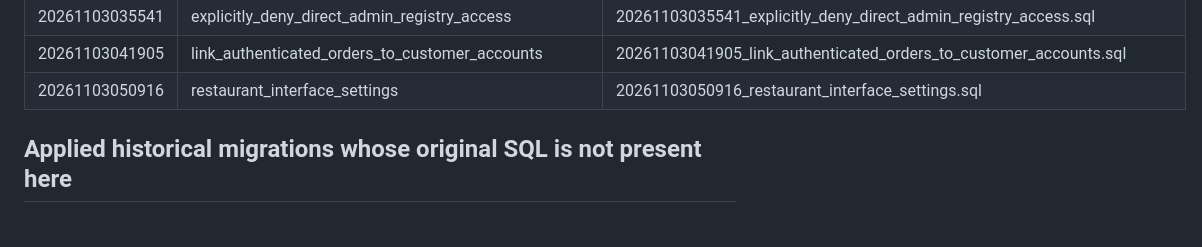
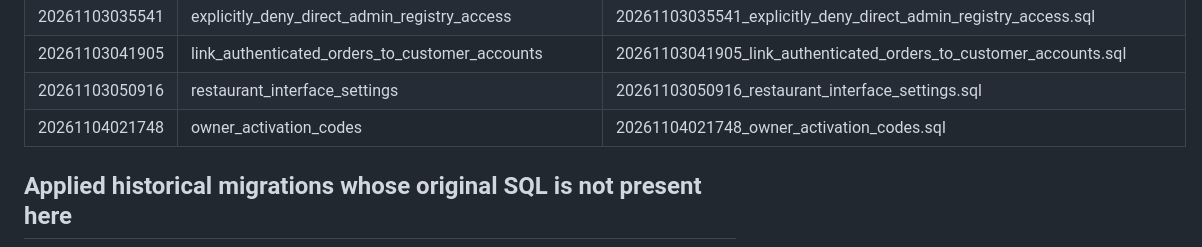
Before and after one commit to Ramistar900/almalaki, a Markdown page: database/migrations/README.md, the part around the change. Rendered like a GitHub page; blank space fills up the shorter version.

Commit message:
Document owner activation code migration

```diff
--- a/database/migrations/README.md
+++ b/database/migrations/README.md
@@ -16,6 +16,7 @@ The migration filename prefix is the Supabase migration version. Keep it identic
 | 20261103035541 | explicitly_deny_direct_admin_registry_access | 20261103035541_explicitly_deny_direct_admin_registry_access.sql |
 | 20261103041905 | link_authenticated_orders_to_customer_accounts | 20261103041905_link_authenticated_orders_to_customer_accounts.sql |
 | 20261103050916 | restaurant_interface_settings | 20261103050916_restaurant_interface_settings.sql |
+| 20261104021748 | owner_activation_codes | 20261104021748_owner_activation_codes.sql |
 
 ## Applied historical migrations whose original SQL is not present here
 
```
